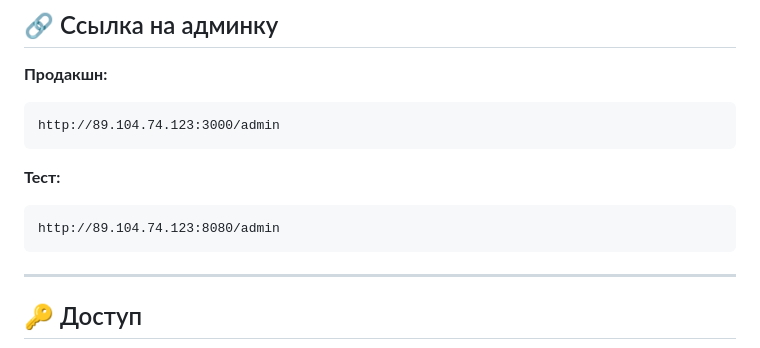
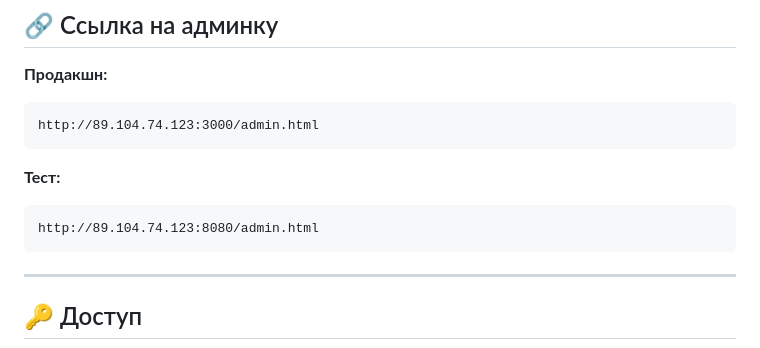
Before and after one commit to boofmebel/dnevnik-uspekha, a Markdown page: docs/ADMIN_PANEL.md, the part around the change. GitHub-like rendering.

````diff
--- a/docs/ADMIN_PANEL.md
+++ b/docs/ADMIN_PANEL.md
@@ -15,12 +15,12 @@
 
 **Продакшн:**
 ```
-http://89.104.74.123:3000/admin
+http://89.104.74.123:3000/admin.html
 ```
 
 **Тест:**
 ```
-http://89.104.74.123:8080/admin
+http://89.104.74.123:8080/admin.html
 ```
 
 ---
````
Also changed, not shown: docs/ALL_LINKS.md (+3 -3 lines).
